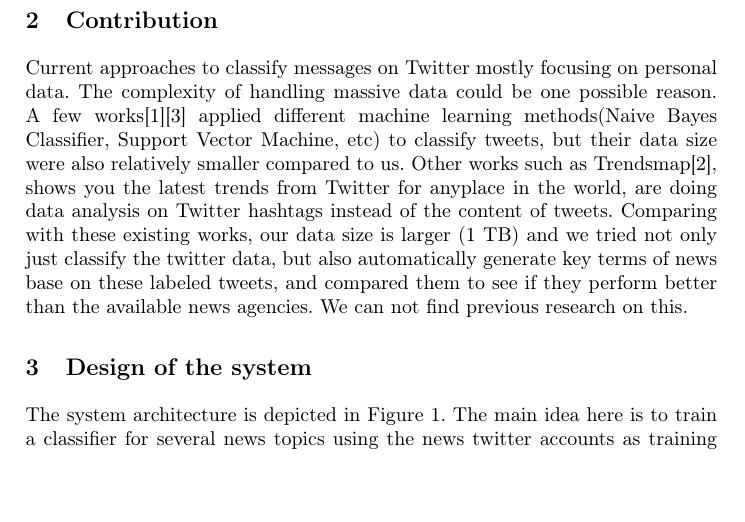
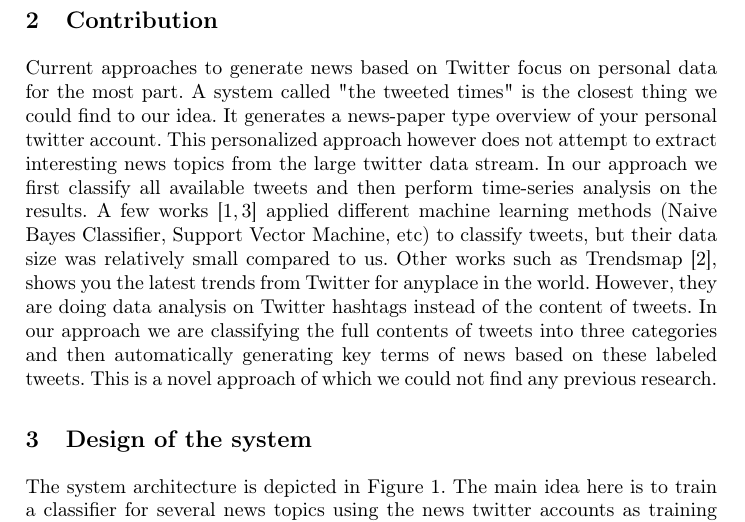
Before and after one commit to alialavia/bigdata, a LaTeX paper (report/milestone4/interimreport.tex): part of page 2 of 5, cut so that both start at the same text, the shorter picture padded with empty space. Compiled offline with pdfLaTeX.

Commit message:
Rewritten contribution section

```diff
--- a/report/milestone4/interimreport.tex
+++ b/report/milestone4/interimreport.tex
@@ -61,7 +61,7 @@ In this model, every twitter user can play a small, yet collectively significant
 There is not much traditional techniques that can be used for realizing such system, since the core concept of this system makes use of big data collected from Twitter, something that no traditional technique can replace. Although we can think of using one or more data sources other than Twitter to achieve similar results.
 
 \section{Contribution}
-Current approaches to classify messages on Twitter mostly focusing on personal data. The complexity of handling massive data could be one possible reason. A few works\cite{Go_Bhayani_Huang_2009}\cite{twitter-classifier} applied different machine learning methods(Naive Bayes Classifier, Support Vector Machine, etc) to classify tweets, but their data size were also relatively smaller compared to us. Other works such as Trendsmap\cite{Trendmap}, shows you the latest trends from Twitter for anyplace in the world, are doing data analysis on Twitter hashtags instead of the content of tweets. Comparing with these existing works, our data size is larger (1 TB) and we tried not only just classify the twitter data, but also automatically generate key terms of news base on these labeled tweets, and compared them to see if they perform better than the available news agencies. We can not find previous research on this.
+Current approaches to generate news based on Twitter focus on personal data for the most part. A system called "the tweeted times" is the closest thing we could find to our idea. It generates a news-paper type overview of your personal twitter account. This personalized approach however does not attempt to extract interesting news topics from the large twitter data stream. In our approach we first classify all available tweets and then perform time-series analysis on the results. A few works \cite{Go_Bhayani_Huang_2009,twitter-classifier} applied different machine learning methods (Naive Bayes Classifier, Support Vector Machine, etc) to classify tweets, but their data size was relatively small compared to us. Other works such as Trendsmap \cite{Trendmap}, shows you the latest trends from Twitter for anyplace in the world. However, they are doing data analysis on Twitter hashtags instead of the content of tweets. In our approach we are classifying the full contents of tweets into three categories and then automatically generating key terms of news based on these labeled tweets. This is a novel approach of which we could not find any previous research.
 
 \section{Design of the system}
 The system architecture is depicted in Figure \ref{fig:architecture}. The main idea here is to train a classifier for several news topics using the news twitter accounts as training data. Then we use this classifier to predict the massive stream of public tweets into these news topics. Any tweets that are not classified as 'sports', 'politics' or 'technology' are discarded. This filters out most of the non-relevant tweets. Finally the predicted tweets are used to compute term frequencies over time and detect interesting news trends.
```
